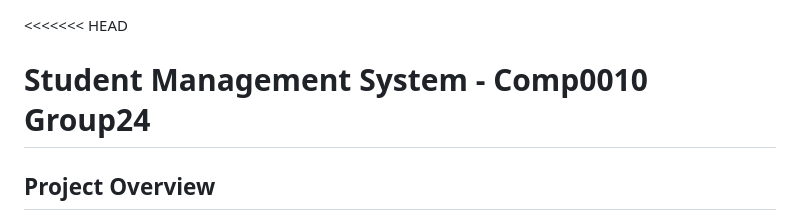
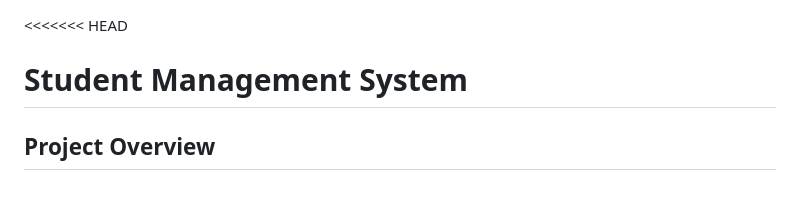
Before and after one commit to SANTHIYA2K06/Student_grade_management, a Markdown page: README.md, the part around the change. Rendered like a GitHub page; blank space fills up the shorter version.

```diff
--- a/README.md
+++ b/README.md
@@ -1,5 +1,5 @@
 <<<<<<< HEAD
-# Student Management System - Comp0010 Group24
+# Student Management System
 
 ## Project Overview
 
```
